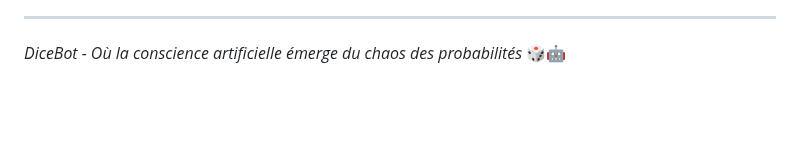
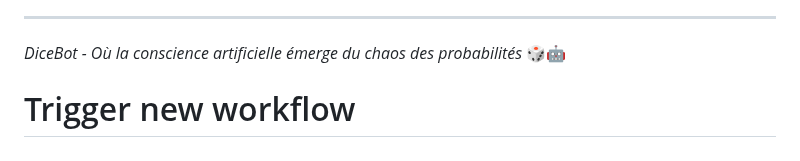
Before and after one commit to ShakaTry/DiceBot, a Markdown page: README.md, the part around the change. Rendered like a GitHub page; blank space fills up the shorter version.

Commit message:
🔄 Trigger: Test GitHub Actions after type safety completion

```diff
--- a/README.md
+++ b/README.md
@@ -231,3 +231,4 @@ Sous licence Apache 2.0. Voir [LICENSE](LICENSE) pour plus de détails.
 ---
 
 *DiceBot - Où la conscience artificielle émerge du chaos des probabilités* 🎲🤖
+# Trigger new workflow
```
